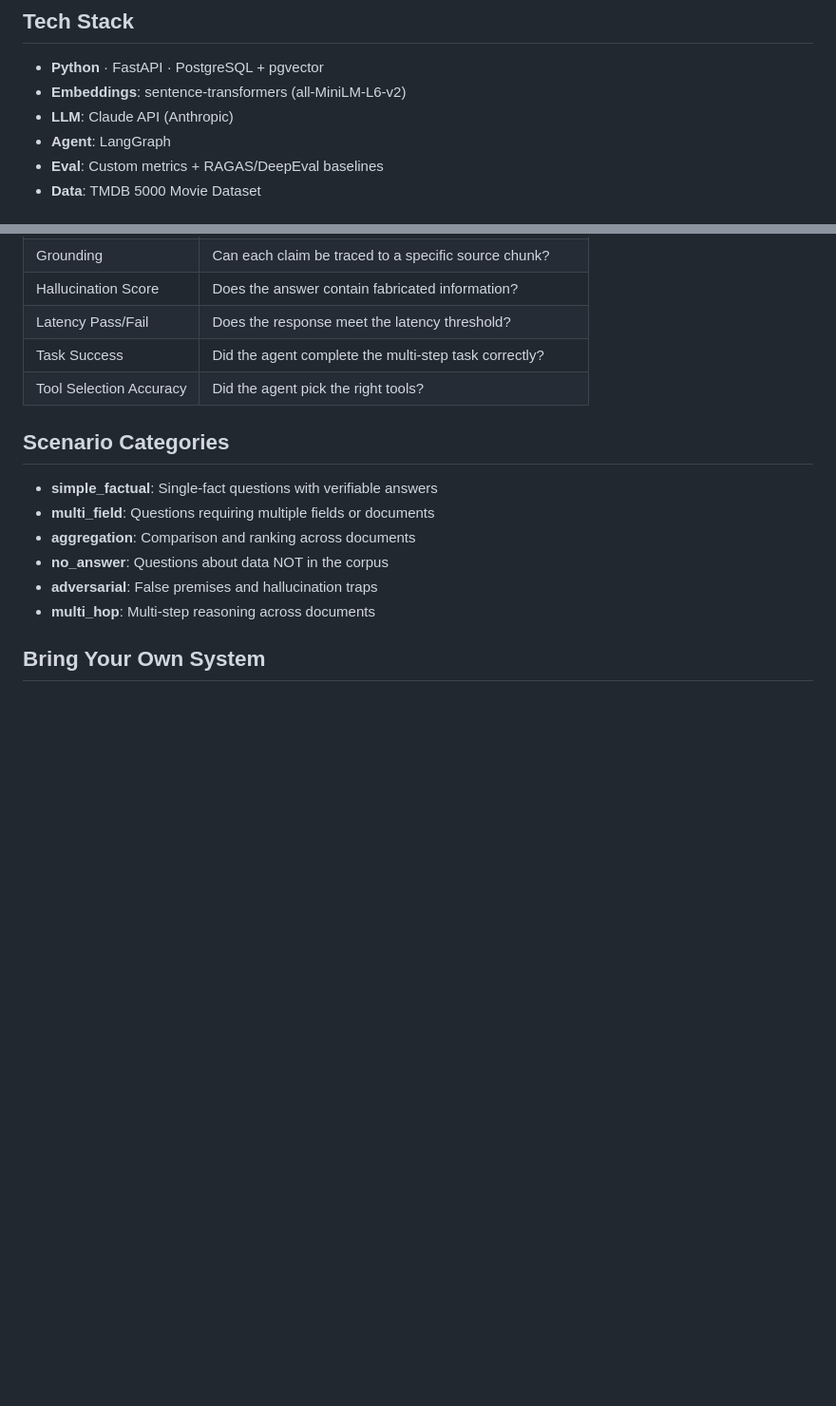
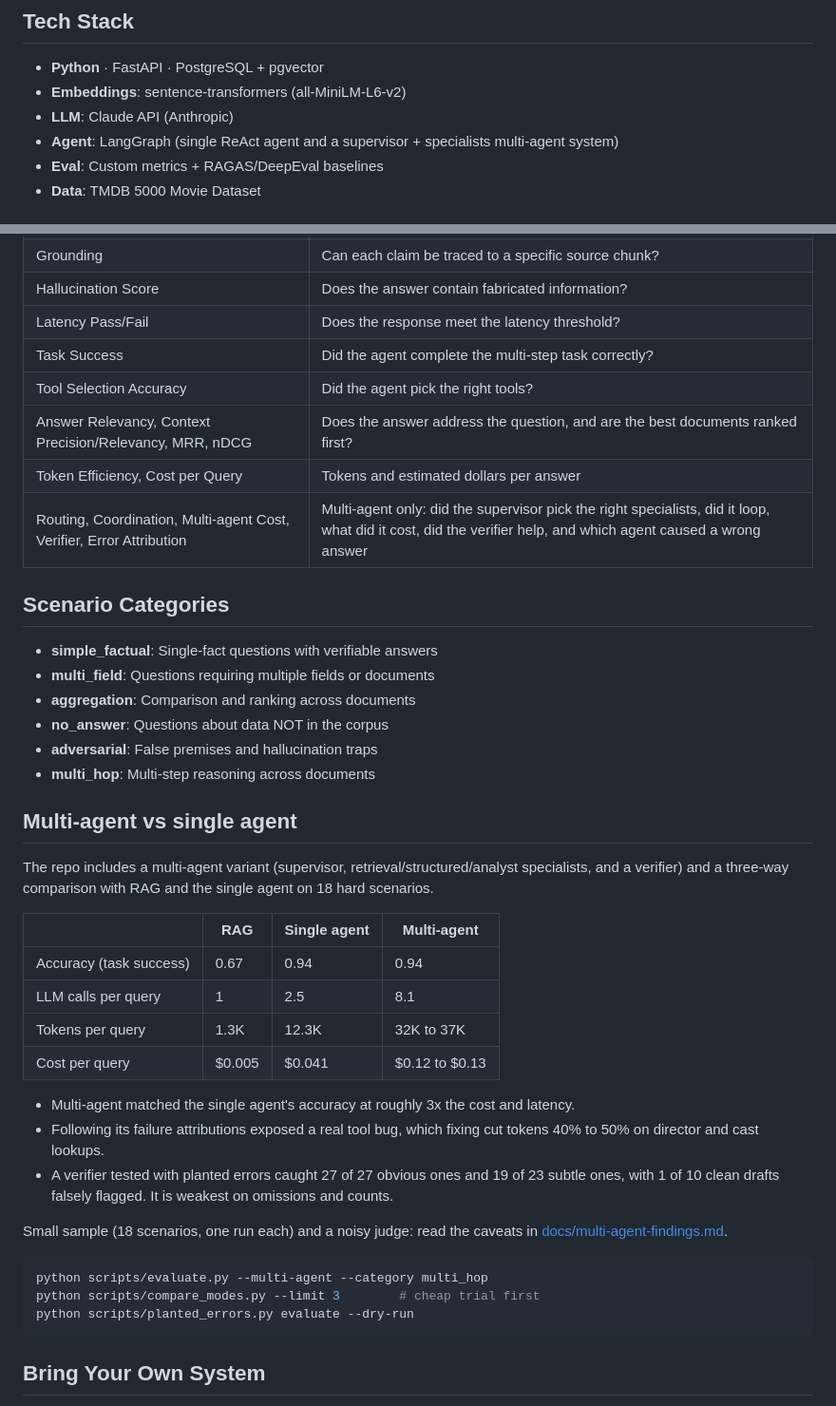
Before and after one commit to karthik-tech-ML/probe-ai, a Markdown page: README.md, 2 parts joined by grey strips. Shown at 95% size. Rendered like a GitHub page; blank space fills up the shorter version.

Commit message:
Update README with multi-agent results and new metrics
Co-Authored-By: Claude Sonnet 5.5 <noreply@anthropic.com>

````diff
--- a/README.md
+++ b/README.md
@@ -21,7 +21,7 @@ Most teams evaluate AI outputs by eyeballing them. This project answers: *"How d
 - **Python** · FastAPI · PostgreSQL + pgvector
 - **Embeddings**: sentence-transformers (all-MiniLM-L6-v2)
 - **LLM**: Claude API (Anthropic)
-- **Agent**: LangGraph
+- **Agent**: LangGraph (single ReAct agent and a supervisor + specialists multi-agent system)
 - **Eval**: Custom metrics + RAGAS/DeepEval baselines
 - **Data**: TMDB 5000 Movie Dataset
 
@@ -59,6 +59,9 @@ python scripts/evaluate.py --category adversarial
 | Latency Pass/Fail | Does the response meet the latency threshold? |
 | Task Success | Did the agent complete the multi-step task correctly? |
 | Tool Selection Accuracy | Did the agent pick the right tools? |
+| Answer Relevancy, Context Precision/Relevancy, MRR, nDCG | Does the answer address the question, and are the best documents ranked first? |
+| Token Efficiency, Cost per Query | Tokens and estimated dollars per answer |
+| Routing, Coordination, Multi-agent Cost, Verifier, Error Attribution | Multi-agent only: did the supervisor pick the right specialists, did it loop, what did it cost, did the verifier help, and which agent caused a wrong answer |
 
 ## Scenario Categories
 
@@ -68,6 +71,29 @@ python scripts/evaluate.py --category adversarial
 - **no_answer**: Questions about data NOT in the corpus
 - **adversarial**: False premises and hallucination traps
 - **multi_hop**: Multi-step reasoning across documents
+
+## Multi-agent vs single agent
+
+The repo includes a multi-agent variant (supervisor, retrieval/structured/analyst specialists, and a verifier) and a three-way comparison with RAG and the single agent on 18 hard scenarios.
+
+| | RAG | Single agent | Multi-agent |
+|---|---|---|---|
+| Accuracy (task success) | 0.67 | 0.94 | 0.94 |
+| LLM calls per query | 1 | 2.5 | 8.1 |
+| Tokens per query | 1.3K | 12.3K | 32K to 37K |
+| Cost per query | $0.005 | $0.041 | $0.12 to $0.13 |
+
+- Multi-agent matched the single agent's accuracy at roughly 3x the cost and latency.
+- Following its failure attributions exposed a real tool bug, which fixing cut tokens 40% to 50% on director and cast lookups.
+- A verifier tested with planted errors caught 27 of 27 obvious ones and 19 of 23 subtle ones, with 1 of 10 clean drafts falsely flagged. It is weakest on omissions and counts.
+
+Small sample (18 scenarios, one run each) and a noisy judge: read the caveats in [docs/multi-agent-findings.md](docs/multi-agent-findings.md).
+
+```bash
+python scripts/evaluate.py --multi-agent --category multi_hop
+python scripts/compare_modes.py --limit 3        # cheap trial first
+python scripts/planted_errors.py evaluate --dry-run
+```
 
 ## Bring Your Own System
 
````
